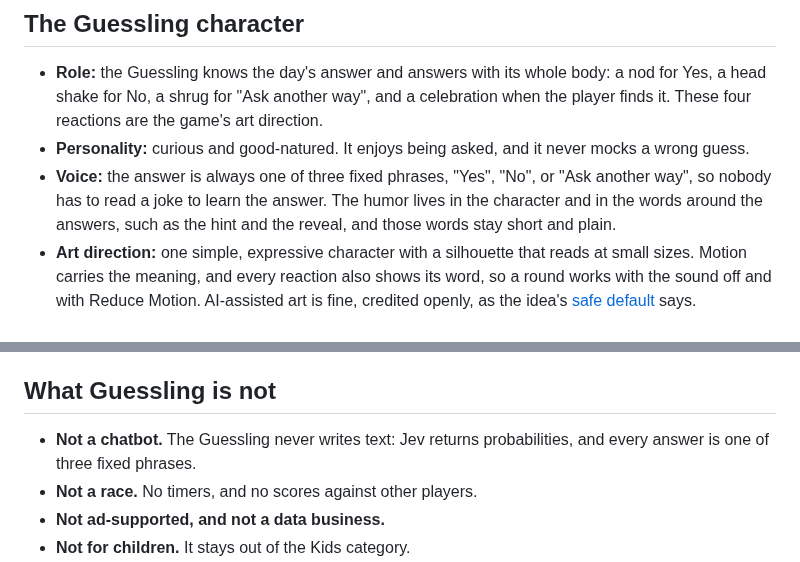
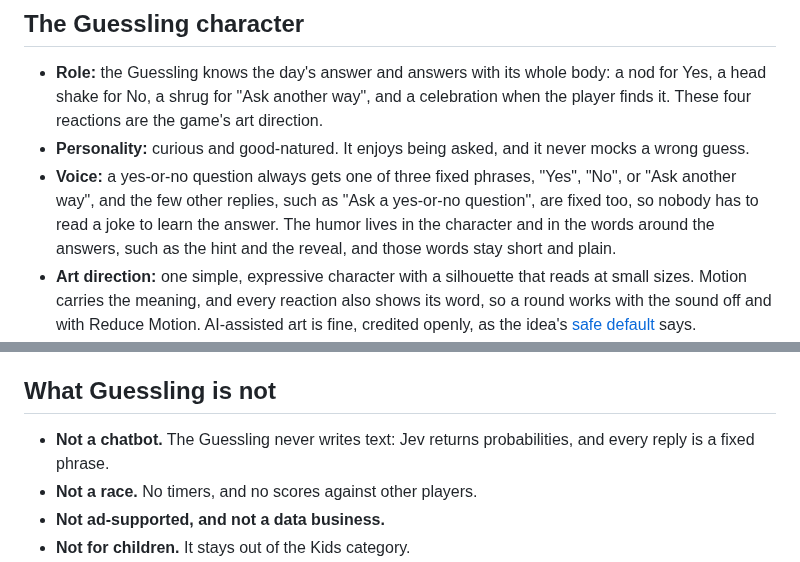
Before and after one commit to RevenueCat-M1KU/RevenueCat, a Markdown page: docs/PRODUCT.md, 2 parts joined by grey strips. GitHub-like rendering.

Commit message:
docs: say every reply is a fixed phrase
ASK-4, ASK-9, ASK-10, and STATE-3 add fixed replies beyond Yes, No, and "Ask another way", and a
question naming an accepted name is a guess. Found by the fact check.

```diff
--- a/docs/PRODUCT.md
+++ b/docs/PRODUCT.md
@@ -187,10 +187,12 @@ The moments that carry the product:
   game's art direction.
 - **Personality:** curious and good-natured. It enjoys being asked, and it
   never mocks a wrong guess.
-- **Voice:** the answer is always one of three fixed phrases, "Yes", "No",
-  or "Ask another way", so nobody has to read a joke to learn the answer. The
-  humor lives in the character and in the words around the answers, such as
-  the hint and the reveal, and those words stay short and plain.
+- **Voice:** a yes-or-no question always gets one of three fixed phrases,
+  "Yes", "No", or "Ask another way", and the few other replies, such as "Ask
+  a yes-or-no question", are fixed too, so nobody has to read a joke to learn
+  the answer. The humor lives in the character and in the words around the
+  answers, such as the hint and the reveal, and those words stay short and
+  plain.
 - **Art direction:** one simple, expressive character with a silhouette that
   reads at small sizes. Motion carries the meaning, and every reaction also
   shows its word, so a round works with the sound off and with Reduce
@@ -327,7 +329,7 @@ is named; the rest are watched and reported as rates, as the idea's
 ## What Guessling is not
 
 - **Not a chatbot.** The Guessling never writes text: Jev returns
-  probabilities, and every answer is one of three fixed phrases.
+  probabilities, and every reply is a fixed phrase.
 - **Not a race.** No timers, and no scores against other players.
 - **Not ad-supported, and not a data business.**
 - **Not for children.** It stays out of the Kids category.
```
Also changed, not shown: docs/PRD.md (+3 -2 lines).
